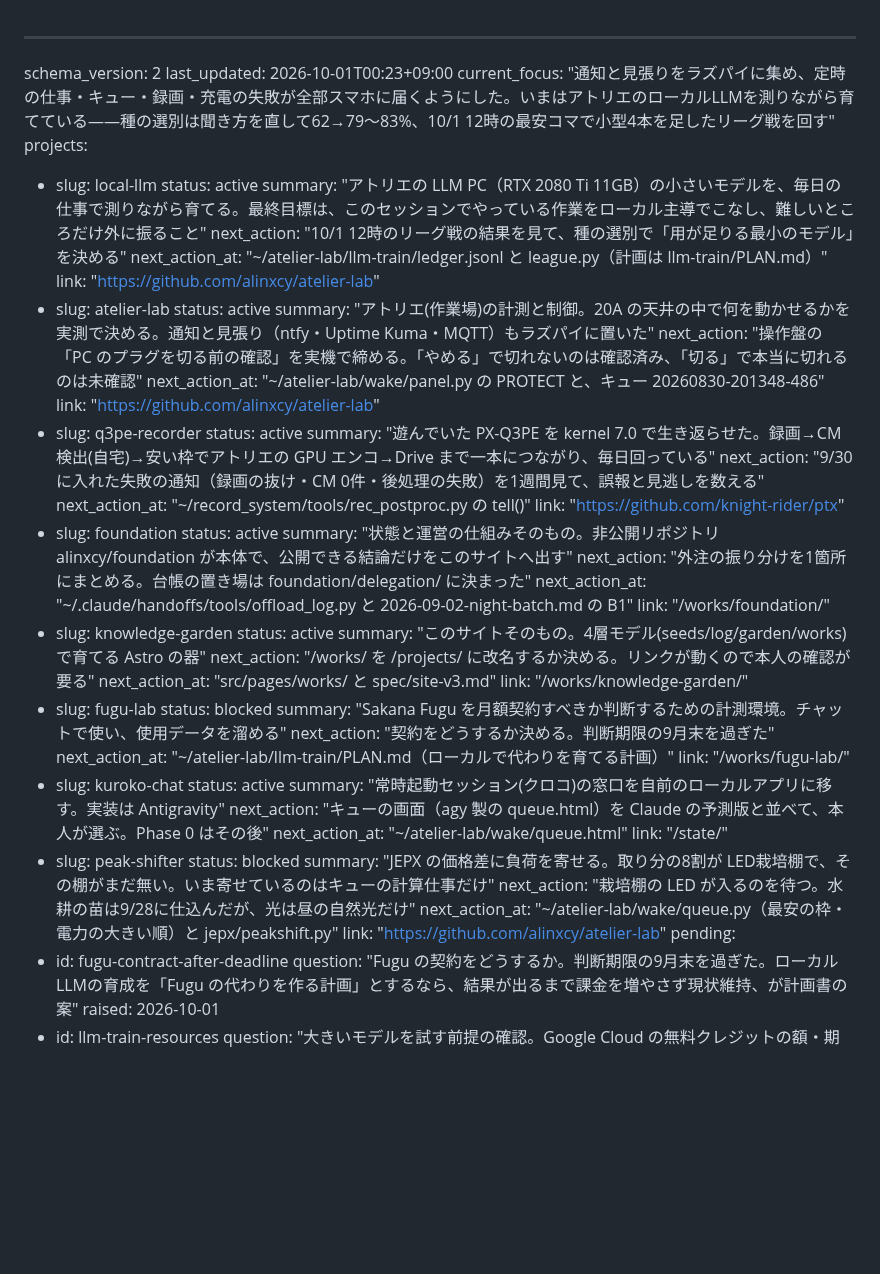
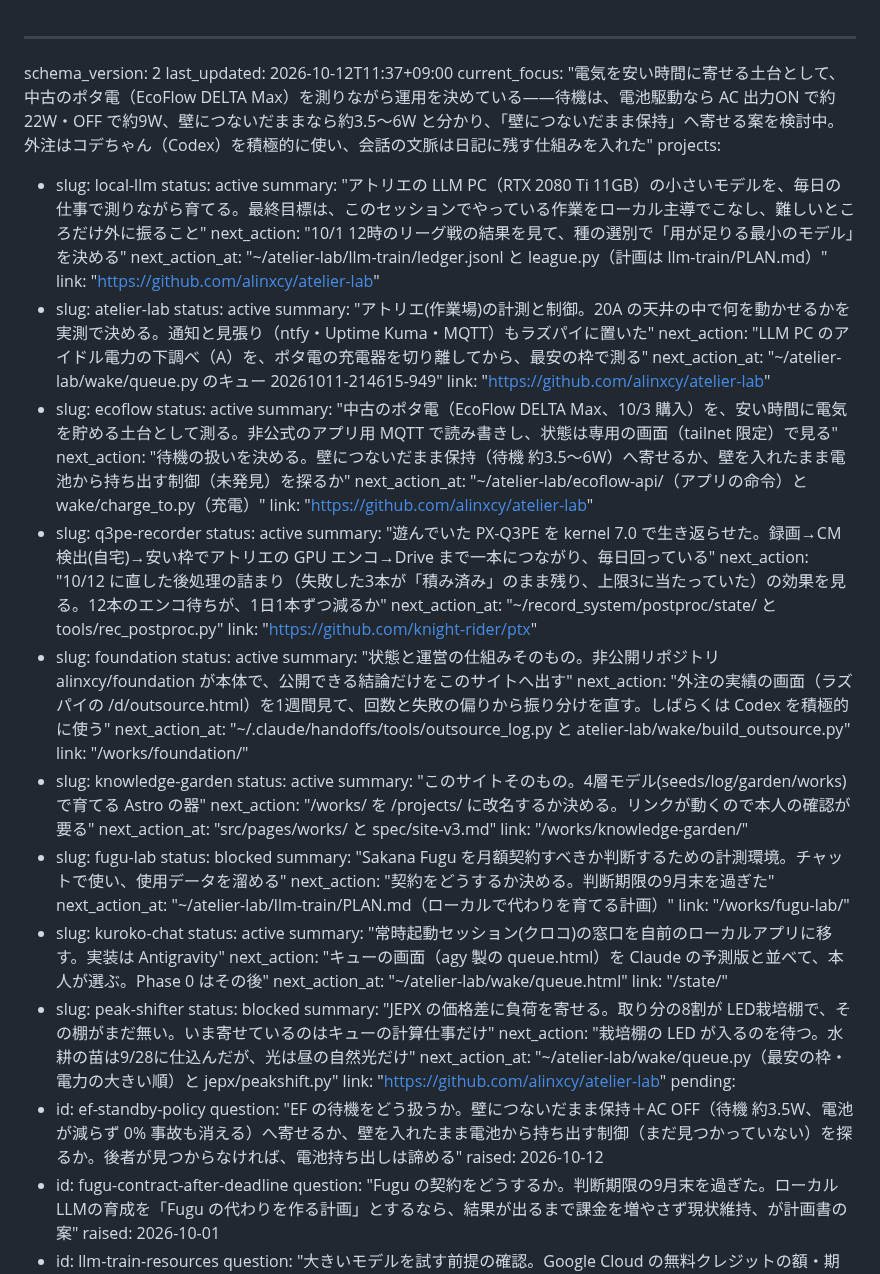
Before and after one commit to alinxcy/Tamorian7.com, a Markdown page: STATE.md, the part around one of its changes. Drawn GitHub-style; blank space fills up the shorter version.

```diff
--- a/STATE.md
+++ b/STATE.md
@@ -1,7 +1,7 @@
 ---
 schema_version: 2
-last_updated: 2026-10-01T00:23+09:00
-current_focus: "通知と見張りをラズパイに集め、定時の仕事・キュー・録画・充電の失敗が全部スマホに届くようにした。いまはアトリエのローカルLLMを測りながら育てている——種の選別は聞き方を直して62→79〜83%、10/1 12時の最安コマで小型4本を足したリーグ戦を回す"
+last_updated: 2026-10-12T11:37+09:00
+current_focus: "電気を安い時間に寄せる土台として、中古のポタ電（EcoFlow DELTA Max）を測りながら運用を決めている——待機は、電池駆動なら AC 出力ON で約22W・OFF で約9W、壁につないだままなら約3.5〜6W と分かり、「壁につないだまま保持」へ寄せる案を検討中。外注はコデちゃん（Codex）を積極的に使い、会話の文脈は日記に残す仕組みを入れた"
 projects:
   - slug: local-llm
     status: active
@@ -12,20 +12,26 @@ projects:
   - slug: atelier-lab
     status: active
     summary: "アトリエ(作業場)の計測と制御。20A の天井の中で何を動かせるかを実測で決める。通知と見張り（ntfy・Uptime Kuma・MQTT）もラズパイに置いた"
-    next_action: "操作盤の「PC のプラグを切る前の確認」を実機で締める。「やめる」で切れないのは確認済み、「切る」で本当に切れるのは未確認"
-    next_action_at: "~/atelier-lab/wake/panel.py の PROTECT と、キュー 20260830-201348-486"
+    next_action: "LLM PC のアイドル電力の下調べ（A）を、ポタ電の充電器を切り離してから、最安の枠で測る"
+    next_action_at: "~/atelier-lab/wake/queue.py のキュー 20261011-214615-949"
+    link: "https://github.com/alinxcy/atelier-lab"
+  - slug: ecoflow
+    status: active
+    summary: "中古のポタ電（EcoFlow DELTA Max、10/3 購入）を、安い時間に電気を貯める土台として測る。非公式のアプリ用 MQTT で読み書きし、状態は専用の画面（tailnet 限定）で見る"
+    next_action: "待機の扱いを決める。壁につないだまま保持（待機 約3.5〜6W）へ寄せるか、壁を入れたまま電池から持ち出す制御（未発見）を探るか"
+    next_action_at: "~/atelier-lab/ecoflow-api/（アプリの命令）と wake/charge_to.py（充電）"
     link: "https://github.com/alinxcy/atelier-lab"
   - slug: q3pe-recorder
     status: active
     summary: "遊んでいた PX-Q3PE を kernel 7.0 で生き返らせた。録画→CM検出(自宅)→安い枠でアトリエの GPU エンコ→Drive まで一本につながり、毎日回っている"
-    next_action: "9/30 に入れた失敗の通知（録画の抜け・CM 0件・後処理の失敗）を1週間見て、誤報と見逃しを数える"
-    next_action_at: "~/record_system/tools/rec_postproc.py の tell()"
+    next_action: "10/12 に直した後処理の詰まり（失敗した3本が「積み済み」のまま残り、上限3に当たっていた）の効果を見る。12本のエンコ待ちが、1日1本ずつ減るか"
+    next_action_at: "~/record_system/postproc/state/ と tools/rec_postproc.py"
     link: "https://github.com/knight-rider/ptx"
   - slug: foundation
     status: active
     summary: "状態と運営の仕組みそのもの。非公開リポジトリ alinxcy/foundation が本体で、公開できる結論だけをこのサイトへ出す"
-    next_action: "外注の振り分けを1箇所にまとめる。台帳の置き場は foundation/delegation/ に決まった"
-    next_action_at: "~/.claude/handoffs/tools/offload_log.py と 2026-09-02-night-batch.md の B1"
+    next_action: "外注の実績の画面（ラズパイの /d/outsource.html）を1週間見て、回数と失敗の偏りから振り分けを直す。しばらくは Codex を積極的に使う"
+    next_action_at: "~/.claude/handoffs/tools/outsource_log.py と atelier-lab/wake/build_outsource.py"
     link: "/works/foundation/"
   - slug: knowledge-garden
     status: active
@@ -52,6 +58,9 @@ projects:
     next_action_at: "~/atelier-lab/wake/queue.py（最安の枠・電力の大きい順）と jepx/peakshift.py"
     link: "https://github.com/alinxcy/atelier-lab"
 pending:
+  - id: ef-standby-policy
+    question: "EF の待機をどう扱うか。壁につないだまま保持＋AC OFF（待機 約3.5W、電池が減らず 0% 事故も消える）へ寄せるか、壁を入れたまま電池から持ち出す制御（まだ見つかっていない）を探るか。後者が見つからなければ、電池持ち出しは諦める"
+    raised: 2026-10-12
   - id: fugu-contract-after-deadline
     question: "Fugu の契約をどうするか。判断期限の9月末を過ぎた。ローカルLLMの育成を「Fugu の代わりを作る計画」とするなら、結果が出るまで課金を増やさず現状維持、が計画書の案"
     raised: 2026-10-01
```
Also changed, not shown: other parts of STATE.md (+53 -18 lines), DECISIONS.md (+12 -0 lines), scratch/2026-10-12.md (added, +7 -0 lines).
